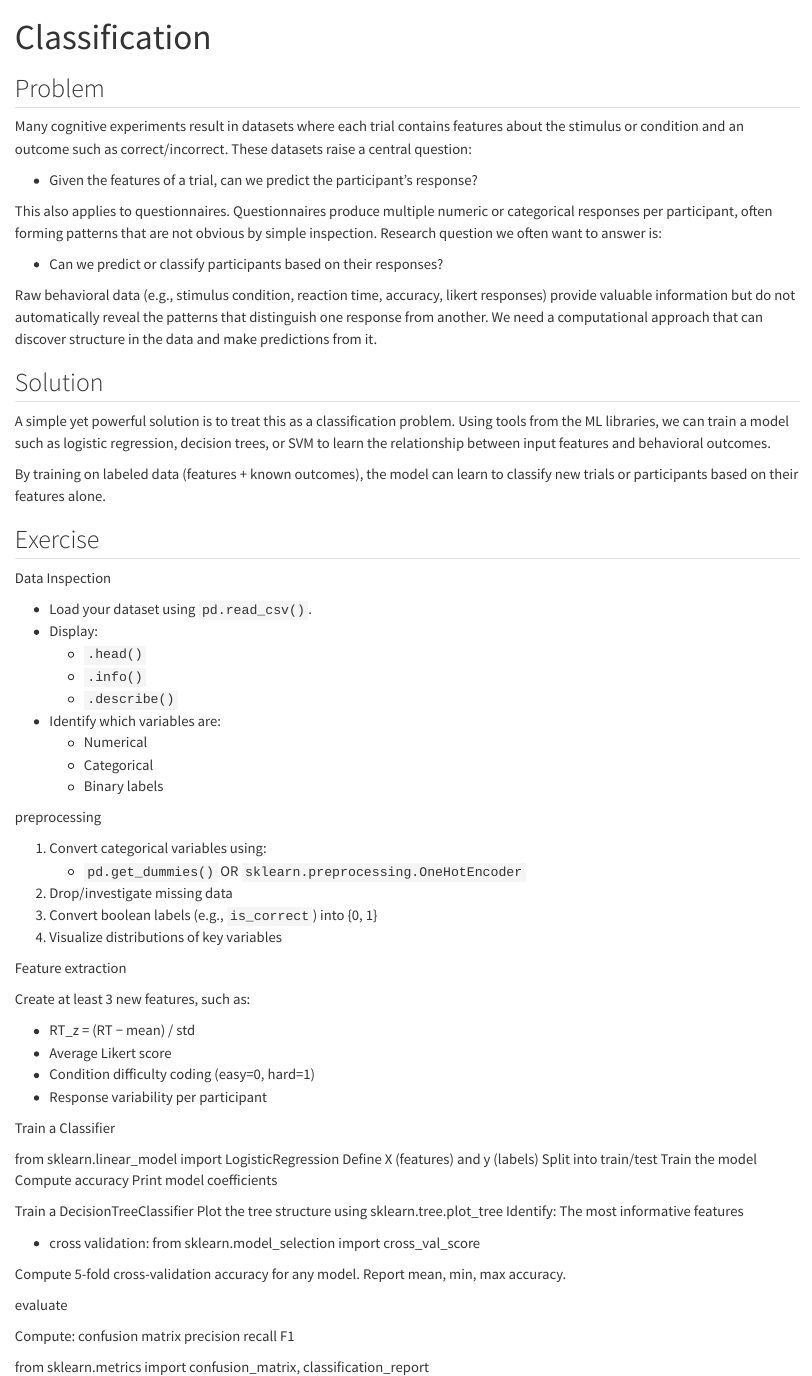
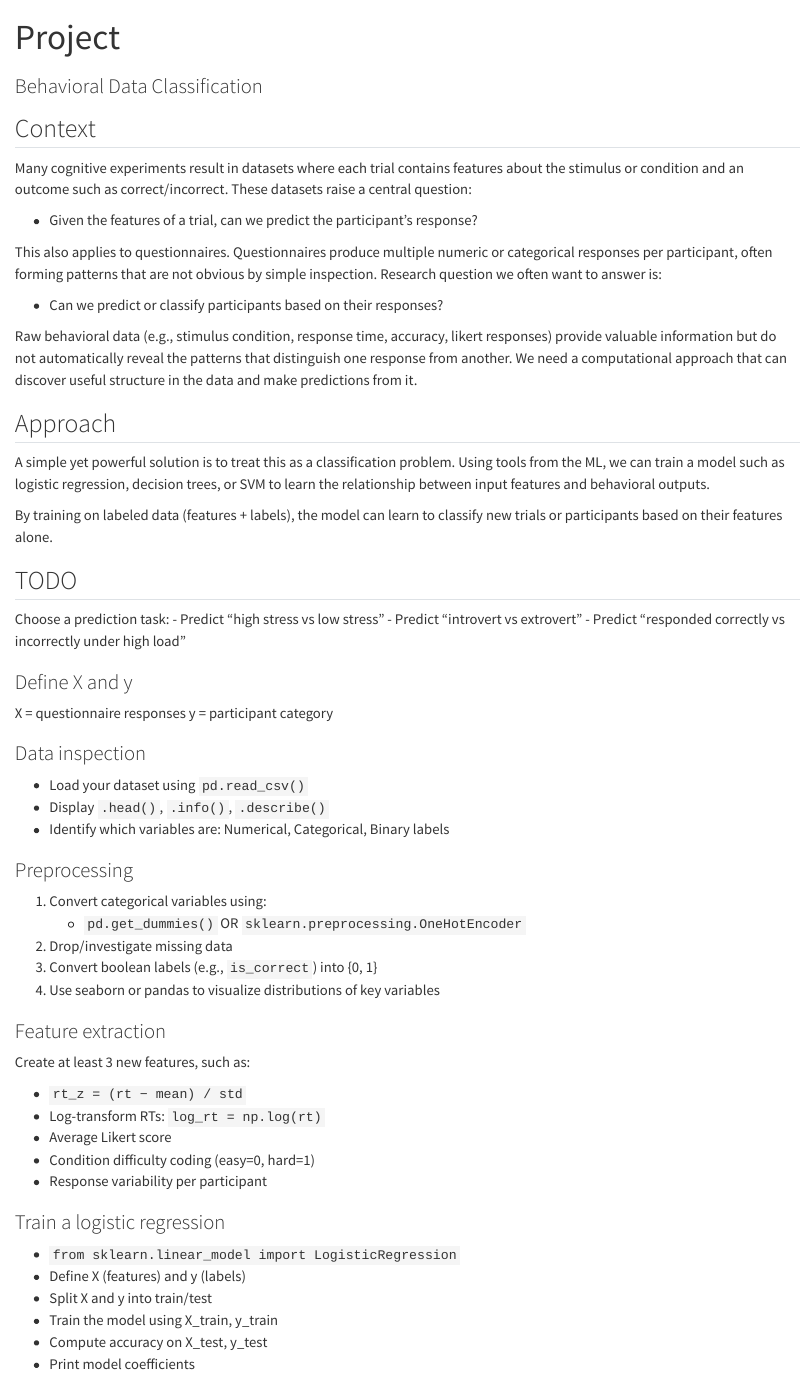
Before and after one commit to ccs-unilu/ccs-unilu.github.io, a Quarto document (lectures/session-1/cls.qmd): the page in a window 1100 px wide, from its top. Rendered offline with R 4.5, knitr and Pandoc in place of Quarto, with nearby package versions.

Commit message:
[skip ci] improve example projects

```diff
--- a/_quarto.yml
+++ b/_quarto.yml
@@ -5,6 +5,7 @@
   title: "Computational Cognitive Sciences Course - University of Luxembourg"
 
   sidebar:
+    id: main
     title: "Computational Cognitive Sciences Course"
     align: center
     style: docked
--- a/lectures/session-1/cls.qmd
+++ b/lectures/session-1/cls.qmd
@@ -1,9 +1,11 @@
 ---
-title: <i class="bi bi-patch-question"></i> Classification
+title: <i class='bi bi-patch-question'></i> Project
+subtitle: Behavioral Data Classification
 order: 2
+sidebar: main
 ---
 
-## Problem
+## Context
 
 Many cognitive experiments result in datasets where each trial contains features about the stimulus or condition and an outcome such as correct/incorrect. These datasets raise a central question:
 
@@ -13,74 +15,65 @@
 
 - Can we predict or classify participants based on their responses?
 
-Raw behavioral data (e.g., stimulus condition, reaction time, accuracy, likert responses) provide valuable information but do not automatically reveal the patterns that distinguish one response from another. We need a computational approach that can discover structure in the data and make predictions from it.
+Raw behavioral data (e.g., stimulus condition, response time, accuracy, likert responses) provide valuable information but do not automatically reveal the patterns that distinguish one response from another. We need a computational approach that can discover useful structure in the data and make predictions from it.
 
-## Solution
+## Approach
 
-A simple yet powerful solution is to treat this as a classification problem. Using tools from the ML libraries, we can train a model such as logistic regression, decision trees, or SVM to learn the relationship between input features and behavioral outcomes.
+A simple yet powerful solution is to treat this as a classification problem. Using tools from the ML, we can train a model such as logistic regression, decision trees, or SVM to learn the relationship between input features and behavioral outputs.
 
-By training on labeled data (features + known outcomes), the model can learn to classify new trials or participants based on their features alone.
+By training on labeled data (features + labels), the model can learn to classify new trials or participants based on their features alone.
 
 
-## Exercise
+## TODO
 
-Data Inspection
+Choose a prediction task:
+- Predict "high stress vs low stress"
+- Predict "introvert vs extrovert"
+- Predict "responded correctly vs incorrectly under high load"
 
-- Load your dataset using `pd.read_csv()`.
-- Display:
-   - `.head()`
-   - `.info()`
-   - `.describe()`
-- Identify which variables are:
-   - Numerical
-   - Categorical
-   - Binary labels
+### Define X and y
+X = questionnaire responses
+y = participant category
+
+### Data inspection
+
+- Load your dataset using `pd.read_csv()`
+- Display `.head()`, `.info()`, `.describe()`
+- Identify which variables are: Numerical, Categorical, Binary labels
 
 
-preprocessing
+### Preprocessing
 
 1. Convert categorical variables using:
    - `pd.get_dummies()` OR `sklearn.preprocessing.OneHotEncoder`
 2. Drop/investigate missing data
 3. Convert boolean labels (e.g., `is_correct`) into {0, 1}
-4. Visualize distributions of key variables
+4. Use seaborn or pandas to visualize distributions of key variables
 
 
-Feature extraction
+### Feature extraction
 
 Create at least 3 new features, such as:
 
-- RT_z = (RT − mean) / std
+- `rt_z = (rt − mean) / std`
+- Log-transform RTs: `log_rt = np.log(rt)`
 - Average Likert score
 - Condition difficulty coding (easy=0, hard=1)
 - Response variability per participant
 
-Train a Classifier
+### Train a logistic regression
 
-from sklearn.linear_model import LogisticRegression
-Define X (features) and y (labels)
-Split into train/test
-Train the model
-Compute accuracy
-Print model coefficients
+- `from sklearn.linear_model import LogisticRegression`
+- Define X (features) and y (labels)
+- Split X and y into train/test
+- Train the model using X_train, y_train
+- Compute accuracy on X_test, y_test
+- Print model coefficients
 
 
-Train a DecisionTreeClassifier
-Plot the tree structure using sklearn.tree.plot_tree
-Identify: The most informative features
+### Train a DecisionTreeClassifier
 
-- cross validation: from sklearn.model_selection import cross_val_score
-
-Compute 5-fold cross-validation accuracy for any model.
-Report mean, min, max accuracy.
+- Plot the tree structure using `sklearn.tree.plot_tree`
+- Identify the most informative features
 
 
-evaluate
-
-Compute:
-confusion matrix
-precision
-recall
-F1
-
-from sklearn.metrics import confusion_matrix, classification_report
```
Also changed, not shown: lectures/session-1/ddm.qmd (+4 -2 lines), lectures/session-1/cls.qmd (74 more changed lines).
